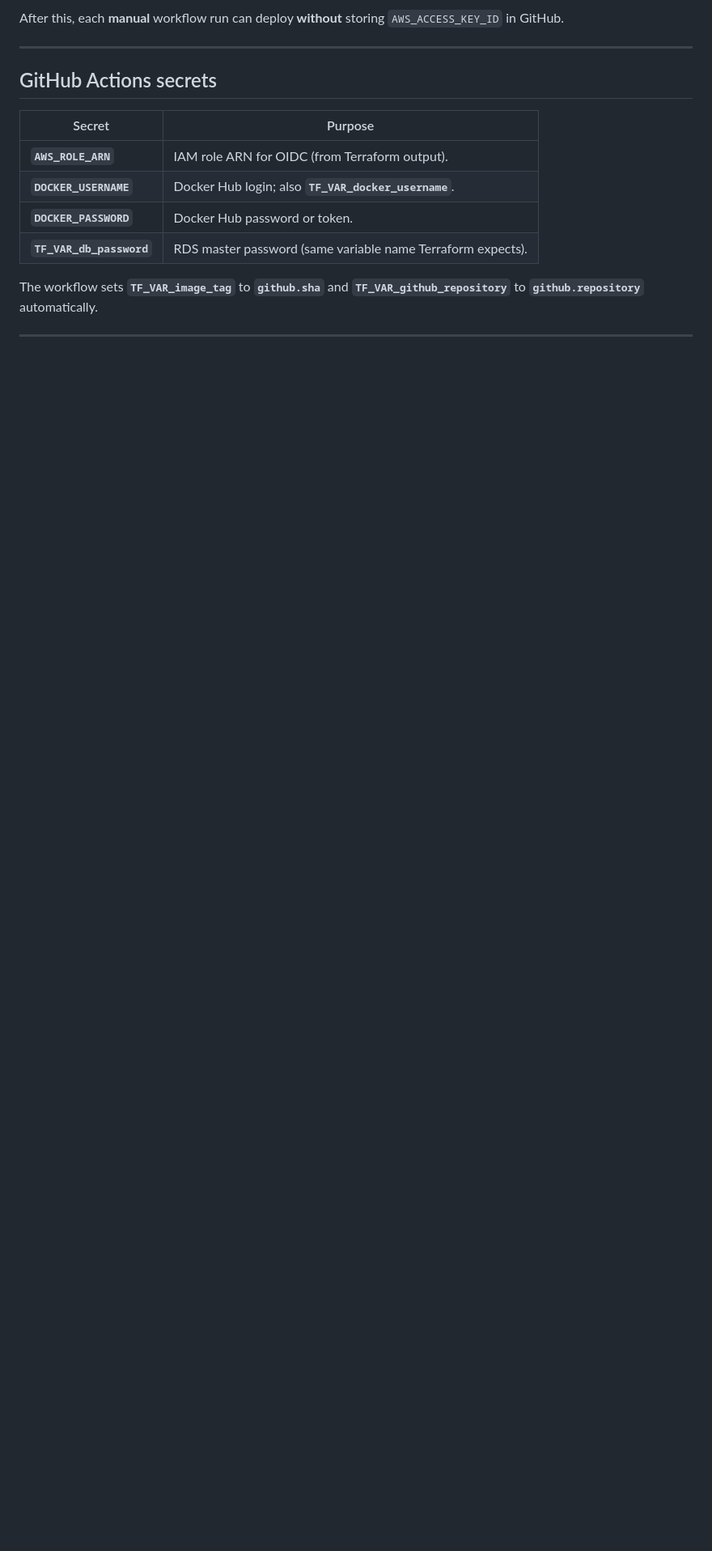
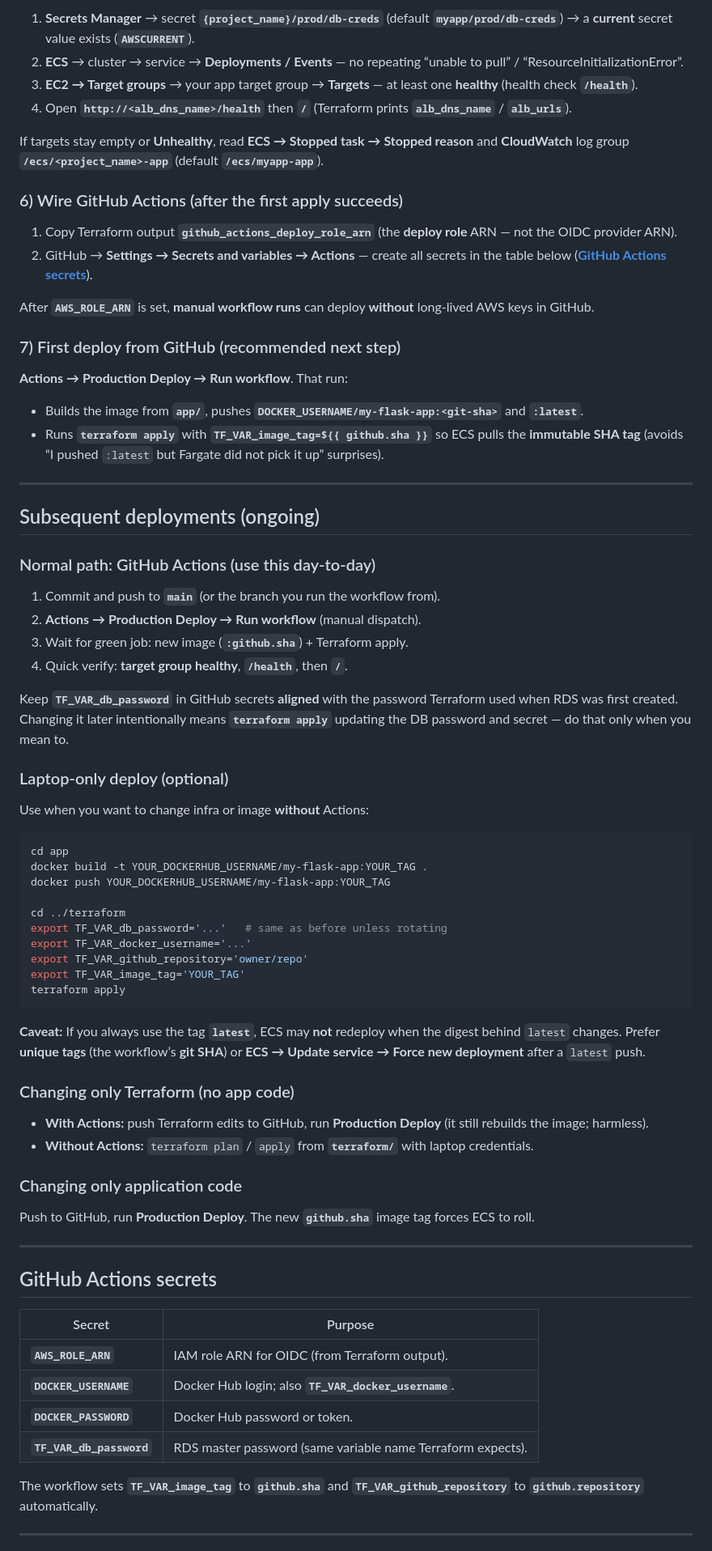
Before and after one commit to vsr01/Actions-TF-Fargate, a Markdown page: README.md, the part around the change printed below. Shown: that part at 81% size. Rendered like a GitHub page; blank space fills up the shorter version.

````diff
--- a/README.md
+++ b/README.md
@@ -160,5 +188,65 @@ Notes:
 
-After this, each **manual** workflow run can deploy **without** storing `AWS_ACCESS_KEY_ID` in GitHub.
+1. **Secrets Manager** → secret **`{project_name}/prod/db-creds`** (default **`myapp/prod/db-creds`**) → a **current** secret value exists (**`AWSCURRENT`**).
+2. **ECS** → cluster → service → **Deployments / Events** — no repeating “unable to pull” / “ResourceInitializationError”.
+3. **EC2 → Target groups** → your app target group → **Targets** — at least one **healthy** (health check **`/health`**).
+4. Open **`http://<alb_dns_name>/health`** then **`/`** (Terraform prints **`alb_dns_name`** / **`alb_urls`**).
+
+If targets stay empty or **Unhealthy**, read **ECS → Stopped task → Stopped reason** and **CloudWatch** log group **`/ecs/<project_name>-app`** (default **`/ecs/myapp-app`**).
+
+### 6) Wire GitHub Actions (after the first apply succeeds)
+
+1. Copy Terraform output **`github_actions_deploy_role_arn`** (the **deploy role** ARN — not the OIDC provider ARN).
+2. GitHub → **Settings → Secrets and variables → Actions** — create all secrets in the table below (**[GitHub Actions secrets](#github-actions-secrets)**).
+
+After **`AWS_ROLE_ARN`** is set, **manual workflow runs** can deploy **without** long-lived AWS keys in GitHub.
+
+### 7) First deploy from GitHub (recommended next step)
+
+**Actions → Production Deploy → Run workflow**. That run:
+
+- Builds the image from **`app/`**, pushes **`DOCKER_USERNAME/my-flask-app:<git-sha>`** and **`:latest`**.
+- Runs **`terraform apply`** with **`TF_VAR_image_tag=${{ github.sha }}`** so ECS pulls the **immutable SHA tag** (avoids “I pushed `:latest` but Fargate did not pick it up” surprises).
+
+---
+
+## Subsequent deployments (ongoing)
+
+### Normal path: GitHub Actions (use this day-to-day)
+
+1. Commit and push to **`main`** (or the branch you run the workflow from).
+2. **Actions → Production Deploy → Run workflow** (manual dispatch).
+3. Wait for green job: new image (**`:github.sha`**) + Terraform apply.
+4. Quick verify: **target group healthy**, **`/health`**, then **`/`**.
+
+Keep **`TF_VAR_db_password`** in GitHub secrets **aligned** with the password Terraform used when RDS was first created. Changing it later intentionally means **`terraform apply`** updating the DB password and secret — do that only when you mean to.
+
+### Laptop-only deploy (optional)
+
+Use when you want to change infra or image **without** Actions:
+
+```bash
+cd app
+docker build -t YOUR_DOCKERHUB_USERNAME/my-flask-app:YOUR_TAG .
+docker push YOUR_DOCKERHUB_USERNAME/my-flask-app:YOUR_TAG
+
+cd ../terraform
+export TF_VAR_db_password='...'   # same as before unless rotating
+export TF_VAR_docker_username='...'
+export TF_VAR_github_repository='owner/repo'
+export TF_VAR_image_tag='YOUR_TAG'
+terraform apply
+```
+
+**Caveat:** If you always use the tag **`latest`**, ECS may **not** redeploy when the digest behind `latest` changes. Prefer **unique tags** (the workflow’s **git SHA**) or **ECS → Update service → Force new deployment** after a `latest` push.
+
+### Changing only Terraform (no app code)
+
+- **With Actions:** push Terraform edits to GitHub, run **Production Deploy** (it still rebuilds the image; harmless).
+- **Without Actions:** `terraform plan` / `apply` from **`terraform/`** with laptop credentials.
+
+### Changing only application code
+
+Push to GitHub, run **Production Deploy**. The new **`github.sha`** image tag forces ECS to roll.
 
 ---
 
````
Also changed, not shown: other parts of README.md (+45 -17 lines).
